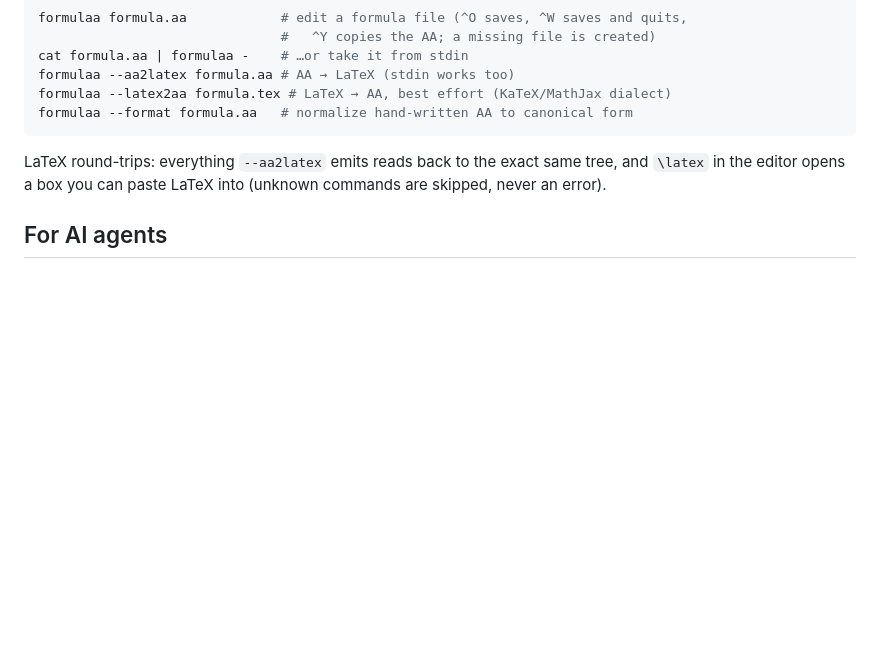
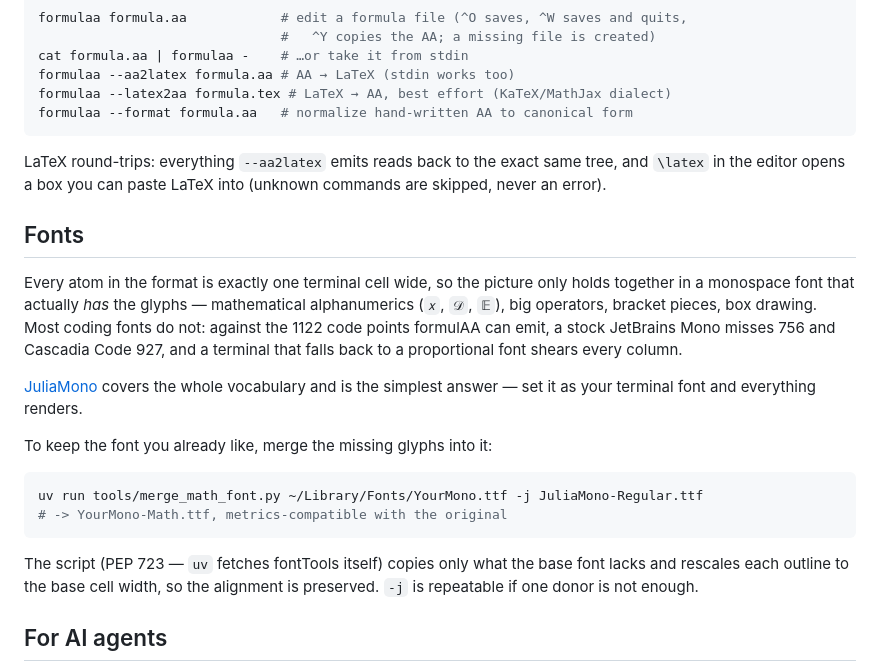
Before and after one commit to ho-oto/formulaa, a Markdown page: README.md, the part around the change. Rendered like a GitHub page; blank space fills up the shorter version.

Commit message:
A fonts section: what the picture needs to survive a terminal
The one-cell-per-atom rule only holds if the font has the glyphs, and
most coding fonts do not — the numbers from the merger's verification
(756 missing in JetBrains Mono, 927 in Cascadia) make the case better
than an adjective. JuliaMono covers everything; the merge script keeps
the font you already like.

Co-Authored-By: Claude Opus 5 (1M context) <noreply@anthropic.com>
Claude-Session: https://claude.ai/code/session_01LiYHGKLDdmQ4CNP9c1Umw6

````diff
--- a/README.md
+++ b/README.md
@@ -247,6 +247,32 @@ LaTeX round-trips: everything `--aa2latex` emits reads back to the exact
 same tree, and `\latex` in the editor opens a box you can paste LaTeX
 into (unknown commands are skipped, never an error).
 
+## Fonts
+
+Every atom in the format is exactly one terminal cell wide, so the
+picture only holds together in a monospace font that actually *has* the
+glyphs — mathematical alphanumerics (`𝑥`, `𝒟`, `𝔼`), big operators,
+bracket pieces, box drawing. Most coding fonts do not: against the 1122
+code points formulAA can emit, a stock JetBrains Mono misses 756 and
+Cascadia Code 927, and a terminal that falls back to a proportional
+font shears every column.
+
+[JuliaMono](https://juliamono.netlify.app/) covers the whole vocabulary
+and is the simplest answer — set it as your terminal font and
+everything renders.
+
+To keep the font you already like, merge the missing glyphs into it:
+
+```sh
+uv run tools/merge_math_font.py ~/Library/Fonts/YourMono.ttf -j JuliaMono-Regular.ttf
+# -> YourMono-Math.ttf, metrics-compatible with the original
+```
+
+The script (PEP 723 — `uv` fetches fontTools itself) copies only what
+the base font lacks and rescales each outline to the base cell width,
+so the alignment is preserved. `-j` is repeatable if one donor is not
+enough.
+
 ## For AI agents
 
 Because the format is plain text with a strict grammar, language models
````
